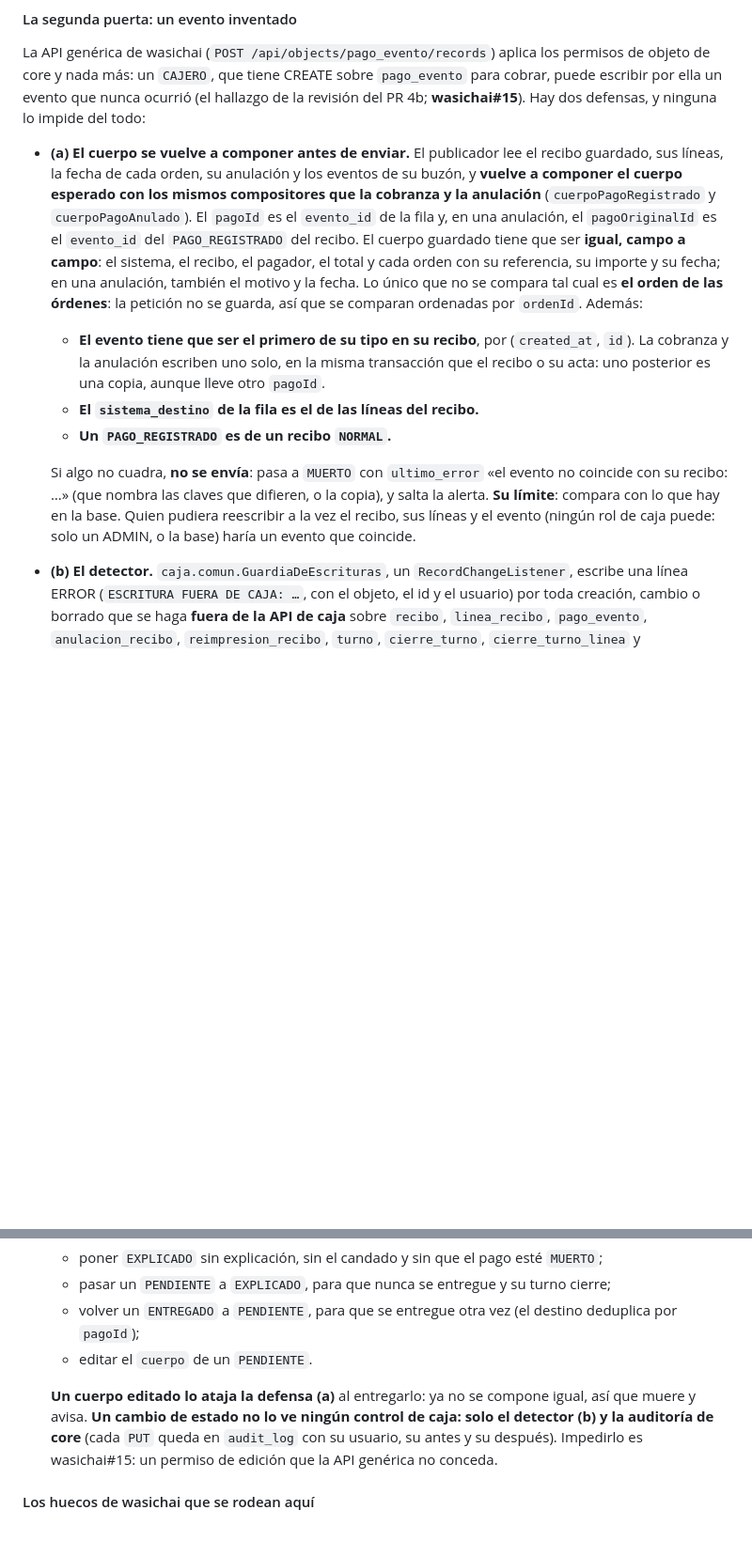
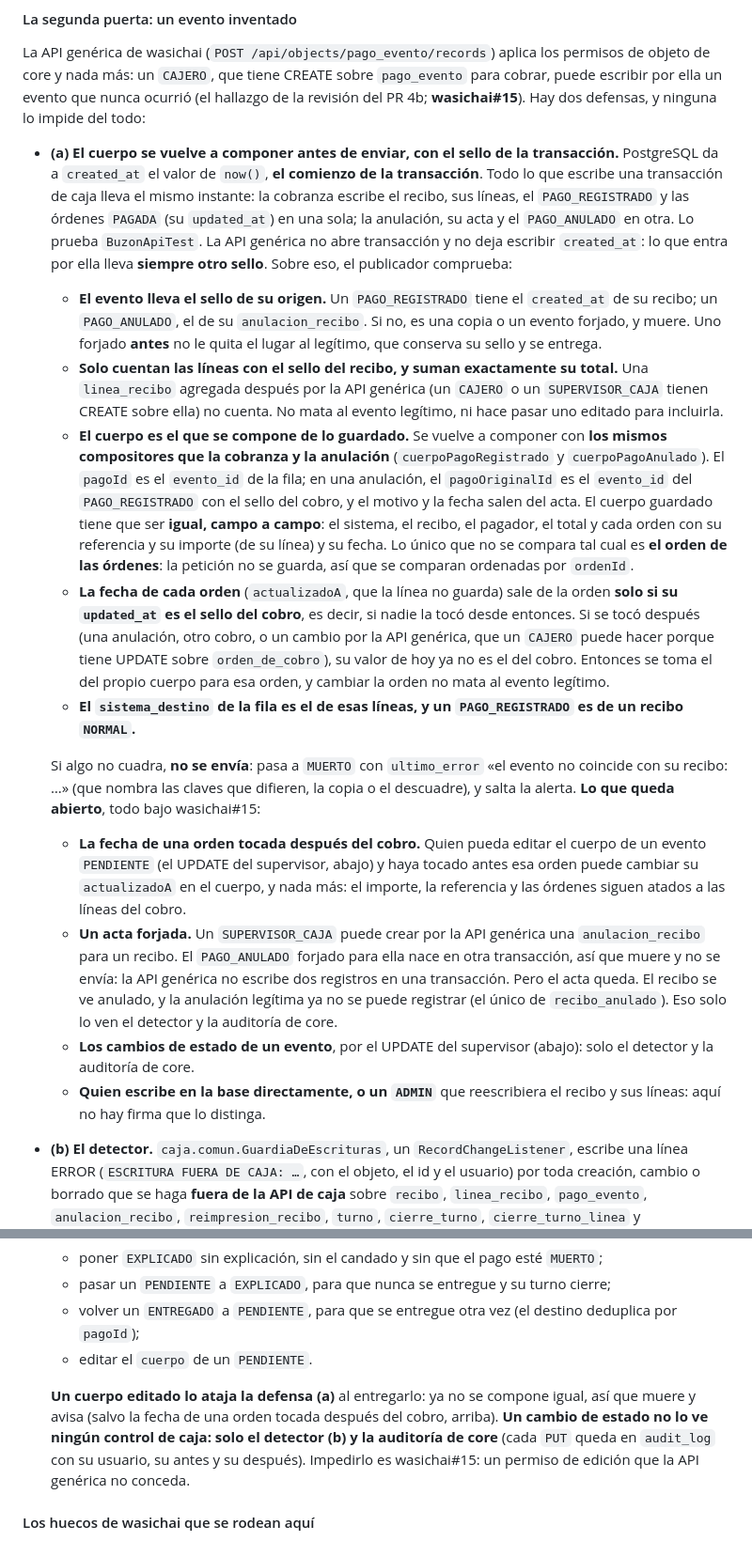
Before and after one commit to wasichai/caja-backend, a Markdown page: README.md, 2 parts joined by grey strips. Shown at 94% size. Rendered like a GitHub page; blank space fills up the shorter version.

Commit message:
docs(buzon): el sello de la transacción en la defensa (a), y lo que queda abierto con su issue
Co-Authored-By: Claude Opus 5.5 (1M context) <noreply@anthropic.com>

```diff
--- a/README.md
+++ b/README.md
@@ -881,23 +881,45 @@ La API genérica de wasichai (`POST /api/objects/pago_evento/records`) aplica lo
 un `CAJERO`, que tiene CREATE sobre `pago_evento` para cobrar, puede escribir por ella un evento que nunca ocurrió (el
 hallazgo de la revisión del PR 4b; **wasichai#15**). Hay dos defensas, y ninguna lo impide del todo:
 
-- **(a) El cuerpo se vuelve a componer antes de enviar.** El publicador lee el recibo guardado, sus líneas, la fecha de
-  cada orden, su anulación y los eventos de su buzón, y **vuelve a componer el cuerpo esperado con los mismos
-  compositores que la cobranza y la anulación** (`cuerpoPagoRegistrado` y `cuerpoPagoAnulado`). El `pagoId` es el
-  `evento_id` de la fila y, en una anulación, el `pagoOriginalId` es el `evento_id` del `PAGO_REGISTRADO` del recibo. El
-  cuerpo guardado tiene que ser **igual, campo a campo**: el sistema, el recibo, el pagador, el total y cada orden con
-  su referencia, su importe y su fecha; en una anulación, también el motivo y la fecha. Lo único que no se compara tal
-  cual es **el orden de las órdenes**: la petición no se guarda, así que se comparan ordenadas por `ordenId`. Además:
-  - **El evento tiene que ser el primero de su tipo en su recibo**, por (`created_at`, `id`). La cobranza y la
-    anulación escriben uno solo, en la misma transacción que el recibo o su acta: uno posterior es una copia, aunque
-    lleve otro `pagoId`.
-  - **El `sistema_destino` de la fila es el de las líneas del recibo.**
-  - **Un `PAGO_REGISTRADO` es de un recibo `NORMAL`.**
+- **(a) El cuerpo se vuelve a componer antes de enviar, con el sello de la transacción.** PostgreSQL da a
+  `created_at` el valor de `now()`, **el comienzo de la transacción**. Todo lo que escribe una transacción de caja lleva
+  el mismo instante: la cobranza escribe el recibo, sus líneas, el `PAGO_REGISTRADO` y las órdenes `PAGADA` (su
+  `updated_at`) en una sola; la anulación, su acta y el `PAGO_ANULADO` en otra. Lo prueba `BuzonApiTest`. La API genérica
+  no abre transacción y no deja escribir `created_at`: lo que entra por ella lleva **siempre otro sello**. Sobre eso, el
+  publicador comprueba:
+  - **El evento lleva el sello de su origen.** Un `PAGO_REGISTRADO` tiene el `created_at` de su recibo; un
+    `PAGO_ANULADO`, el de su `anulacion_recibo`. Si no, es una copia o un evento forjado, y muere. Uno forjado **antes**
+    no le quita el lugar al legítimo, que conserva su sello y se entrega.
+  - **Solo cuentan las líneas con el sello del recibo, y suman exactamente su total.** Una `linea_recibo` agregada
+    después por la API genérica (un `CAJERO` o un `SUPERVISOR_CAJA` tienen CREATE sobre ella) no cuenta. No mata al
+    evento legítimo, ni hace pasar uno editado para incluirla.
+  - **El cuerpo es el que se compone de lo guardado.** Se vuelve a componer con **los mismos compositores que la
+    cobranza y la anulación** (`cuerpoPagoRegistrado` y `cuerpoPagoAnulado`). El `pagoId` es el `evento_id` de la fila;
+    en una anulación, el `pagoOriginalId` es el `evento_id` del `PAGO_REGISTRADO` con el sello del cobro, y el motivo y
+    la fecha salen del acta. El cuerpo guardado tiene que ser **igual, campo a campo**: el sistema, el recibo, el
+    pagador, el total y cada orden con su referencia y su importe (de su línea) y su fecha. Lo único que no se compara
+    tal cual es **el orden de las órdenes**: la petición no se guarda, así que se comparan ordenadas por `ordenId`.
+  - **La fecha de cada orden** (`actualizadoA`, que la línea no guarda) sale de la orden **solo si su `updated_at` es el
+    sello del cobro**, es decir, si nadie la tocó desde entonces. Si se tocó después (una anulación, otro cobro, o un
+    cambio por la API genérica, que un `CAJERO` puede hacer porque tiene UPDATE sobre `orden_de_cobro`), su valor de hoy
+    ya no es el del cobro. Entonces se toma el del propio cuerpo para esa orden, y cambiar la orden no mata al evento
+    legítimo.
+  - **El `sistema_destino` de la fila es el de esas líneas, y un `PAGO_REGISTRADO` es de un recibo `NORMAL`.**
 
   Si algo no cuadra, **no se envía**: pasa a `MUERTO` con `ultimo_error` «el evento no coincide con su recibo: …» (que
-  nombra las claves que difieren, o la copia), y salta la alerta. **Su límite**: compara con lo que hay en la base. Quien
-  pudiera reescribir a la vez el recibo, sus líneas y el evento (ningún rol de caja puede: solo un ADMIN, o la base)
-  haría un evento que coincide.
+  nombra las claves que difieren, la copia o el descuadre), y salta la alerta. **Lo que queda abierto**, todo bajo
+  wasichai#15:
+  - **La fecha de una orden tocada después del cobro.** Quien pueda editar el cuerpo de un evento `PENDIENTE` (el UPDATE
+    del supervisor, abajo) y haya tocado antes esa orden puede cambiar su `actualizadoA` en el cuerpo, y nada más: el
+    importe, la referencia y las órdenes siguen atados a las líneas del cobro.
+  - **Un acta forjada.** Un `SUPERVISOR_CAJA` puede crear por la API genérica una `anulacion_recibo` para un recibo. El
+    `PAGO_ANULADO` forjado para ella nace en otra transacción, así que muere y no se envía: la API genérica no escribe
+    dos registros en una transacción. Pero el acta queda. El recibo se ve anulado, y la anulación legítima ya no se
+    puede registrar (el único de `recibo_anulado`). Eso solo lo ven el detector y la auditoría de core.
+  - **Los cambios de estado de un evento**, por el UPDATE del supervisor (abajo): solo el detector y la auditoría de
+    core.
+  - **Quien escribe en la base directamente, o un `ADMIN`** que reescribiera el recibo y sus líneas: aquí no hay firma
+    que lo distinga.
 - **(b) El detector.** `caja.comun.GuardiaDeEscrituras`, un `RecordChangeListener`, escribe una línea ERROR
   (`ESCRITURA FUERA DE CAJA: …`, con el objeto, el id y el usuario) por toda creación, cambio o borrado que se haga
   **fuera de la API de caja** sobre `recibo`, `linea_recibo`, `pago_evento`, `anulacion_recibo`, `reimpresion_recibo`,
@@ -914,10 +936,10 @@ hallazgo de la revisión del PR 4b; **wasichai#15**). Hay dos defensas, y ningun
   - volver un `ENTREGADO` a `PENDIENTE`, para que se entregue otra vez (el destino deduplica por `pagoId`);
   - editar el `cuerpo` de un `PENDIENTE`.
 
-  **Un cuerpo editado lo ataja la defensa (a)** al entregarlo: ya no se compone igual, así que muere y avisa. **Un
-  cambio de estado no lo ve ningún control de caja: solo el detector (b) y la auditoría de core** (cada `PUT` queda en
-  `audit_log` con su usuario, su antes y su después). Impedirlo es wasichai#15: un permiso de edición que la API genérica
-  no conceda.
+  **Un cuerpo editado lo ataja la defensa (a)** al entregarlo: ya no se compone igual, así que muere y avisa (salvo la
+  fecha de una orden tocada después del cobro, arriba). **Un cambio de estado no lo ve ningún control de caja: solo el
+  detector (b) y la auditoría de core** (cada `PUT` queda en `audit_log` con su usuario, su antes y su después).
+  Impedirlo es wasichai#15: un permiso de edición que la API genérica no conceda.
 
 #### Los huecos de wasichai que se rodean aquí
 
```
Also changed, not shown: other parts of README.md (+4 -1 lines).
